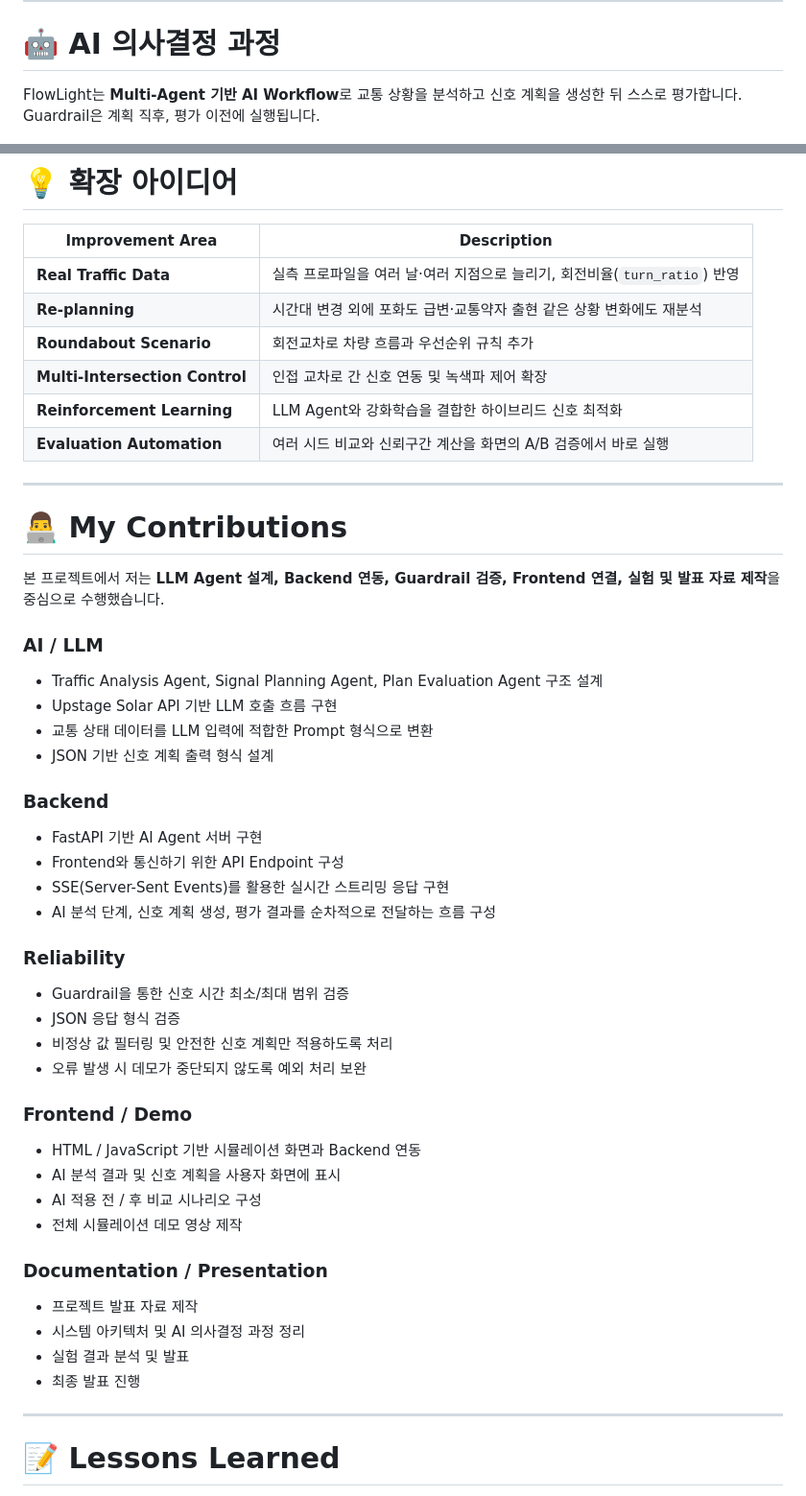
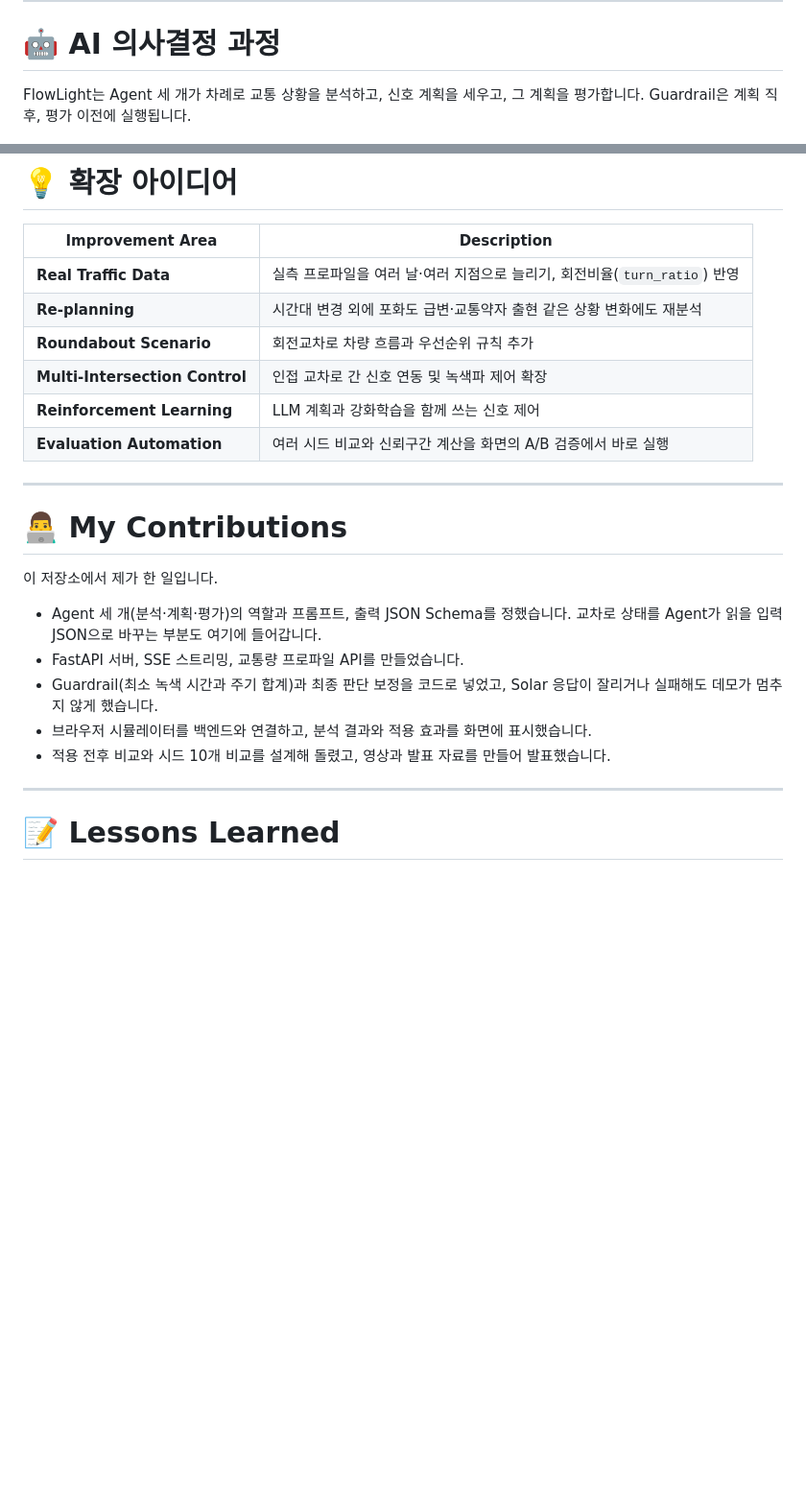
Before and after one commit to jihooni217/FlowLight-AI-Traffic-Signal, a Markdown page: README.md, 2 parts joined by grey strips. Shown at 96% size. GitHub-like rendering; blank space fills up the shorter version.

```diff
--- a/README.md
+++ b/README.md
@@ -155,7 +155,7 @@ FlowLight는 **교통 데이터 → 시뮬레이터 → FastAPI → Multi-Agent
 
 # 🤖 AI 의사결정 과정
 
-FlowLight는 **Multi-Agent 기반 AI Workflow**로 교통 상황을 분석하고 신호 계획을 생성한 뒤 스스로 평가합니다. Guardrail은 계획 직후, 평가 이전에 실행됩니다.
+FlowLight는 Agent 세 개가 차례로 교통 상황을 분석하고, 신호 계획을 세우고, 그 계획을 평가합니다. Guardrail은 계획 직후, 평가 이전에 실행됩니다.
 
 <p align="center">
   <img src="docs/ai_decision_process.png" width="100%">
@@ -601,44 +601,20 @@ Agent가 실제로 돌려준 `summary` / `explanation` / `reason`과 Guardrail
 | **Re-planning** | 시간대 변경 외에 포화도 급변·교통약자 출현 같은 상황 변화에도 재분석 |
 | **Roundabout Scenario** | 회전교차로 차량 흐름과 우선순위 규칙 추가 |
 | **Multi-Intersection Control** | 인접 교차로 간 신호 연동 및 녹색파 제어 확장 |
-| **Reinforcement Learning** | LLM Agent와 강화학습을 결합한 하이브리드 신호 최적화 |
+| **Reinforcement Learning** | LLM 계획과 강화학습을 함께 쓰는 신호 제어 |
 | **Evaluation Automation** | 여러 시드 비교와 신뢰구간 계산을 화면의 A/B 검증에서 바로 실행 |
 
 ---
 
 # 👨‍💻 My Contributions
 
-본 프로젝트에서 저는 **LLM Agent 설계, Backend 연동, Guardrail 검증, Frontend 연결, 실험 및 발표 자료 제작**을 중심으로 수행했습니다.
+이 저장소에서 제가 한 일입니다.
 
-### AI / LLM
-- Traffic Analysis Agent, Signal Planning Agent, Plan Evaluation Agent 구조 설계
-- Upstage Solar API 기반 LLM 호출 흐름 구현
-- 교통 상태 데이터를 LLM 입력에 적합한 Prompt 형식으로 변환
-- JSON 기반 신호 계획 출력 형식 설계
-
-### Backend
-- FastAPI 기반 AI Agent 서버 구현
-- Frontend와 통신하기 위한 API Endpoint 구성
-- SSE(Server-Sent Events)를 활용한 실시간 스트리밍 응답 구현
-- AI 분석 단계, 신호 계획 생성, 평가 결과를 순차적으로 전달하는 흐름 구성
-
-### Reliability
-- Guardrail을 통한 신호 시간 최소/최대 범위 검증
-- JSON 응답 형식 검증
-- 비정상 값 필터링 및 안전한 신호 계획만 적용하도록 처리
-- 오류 발생 시 데모가 중단되지 않도록 예외 처리 보완
-
-### Frontend / Demo
-- HTML / JavaScript 기반 시뮬레이션 화면과 Backend 연동
-- AI 분석 결과 및 신호 계획을 사용자 화면에 표시
-- AI 적용 전 / 후 비교 시나리오 구성
-- 전체 시뮬레이션 데모 영상 제작
-
-### Documentation / Presentation
-- 프로젝트 발표 자료 제작
-- 시스템 아키텍처 및 AI 의사결정 과정 정리
-- 실험 결과 분석 및 발표
-- 최종 발표 진행
+- Agent 세 개(분석·계획·평가)의 역할과 프롬프트, 출력 JSON Schema를 정했습니다. 교차로 상태를 Agent가 읽을 입력 JSON으로 바꾸는 부분도 여기에 들어갑니다.
+- FastAPI 서버, SSE 스트리밍, 교통량 프로파일 API를 만들었습니다.
+- Guardrail(최소 녹색 시간과 주기 합계)과 최종 판단 보정을 코드로 넣었고, Solar 응답이 잘리거나 실패해도 데모가 멈추지 않게 했습니다.
+- 브라우저 시뮬레이터를 백엔드와 연결하고, 분석 결과와 적용 효과를 화면에 표시했습니다.
+- 적용 전후 비교와 시드 10개 비교를 설계해 돌렸고, 영상과 발표 자료를 만들어 발표했습니다.
 
 ---
 
```
Also changed, not shown: README.en.md (+8 -32 lines).
